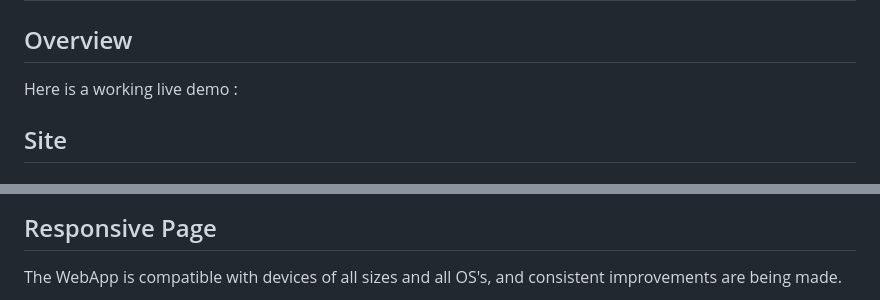
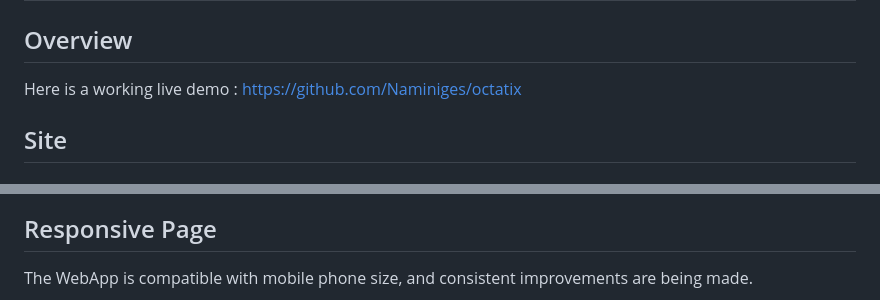
Before and after one commit to Naminiges/octatix, a Markdown page: README.md, 2 parts joined by grey strips. Drawn GitHub-style.

```diff
--- a/README.md
+++ b/README.md
@@ -10,7 +10,7 @@
 
 
 ## Overview
-Here is a working live demo :
+Here is a working live demo :  https://github.com/Naminiges/octatix
 
 
 ## Site
@@ -30,4 +30,4 @@ Here is a working live demo :
 
 ## Responsive Page
-The WebApp is compatible with devices of all sizes and all OS's, and consistent improvements are being made.
+The WebApp is compatible with mobile phone size, and consistent improvements are being made.
 
```
Also changed, not shown: other parts of README.md (+4 -4 lines).
